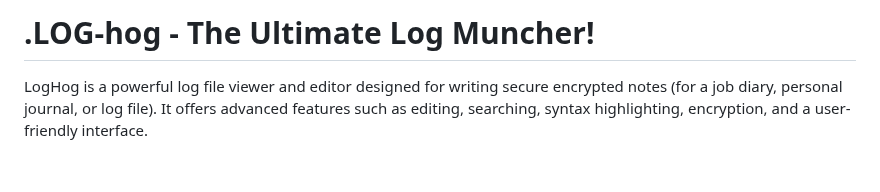
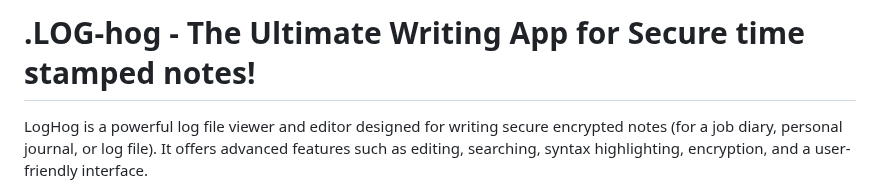
Before and after one commit to johandersson/.LOG-hog, a Markdown page: LICENSE.md, the part around the change. GitHub-like rendering; blank space fills up the shorter version.

Commit message:
Revise project name and description in LICENSE.md
Updated project name and description in LICENSE file.

```diff
--- a/LICENSE.md
+++ b/LICENSE.md
@@ -1,4 +1,4 @@
-# .LOG-hog - The Ultimate Log Muncher!
+# .LOG-hog - The Ultimate Writing App for Secure time stamped notes!
 
 LogHog is a powerful log file viewer and editor designed for writing secure encrypted notes (for a job diary, personal journal, or log file). It offers advanced features such as editing, searching, syntax highlighting, encryption, and a user-friendly interface.
 
```
